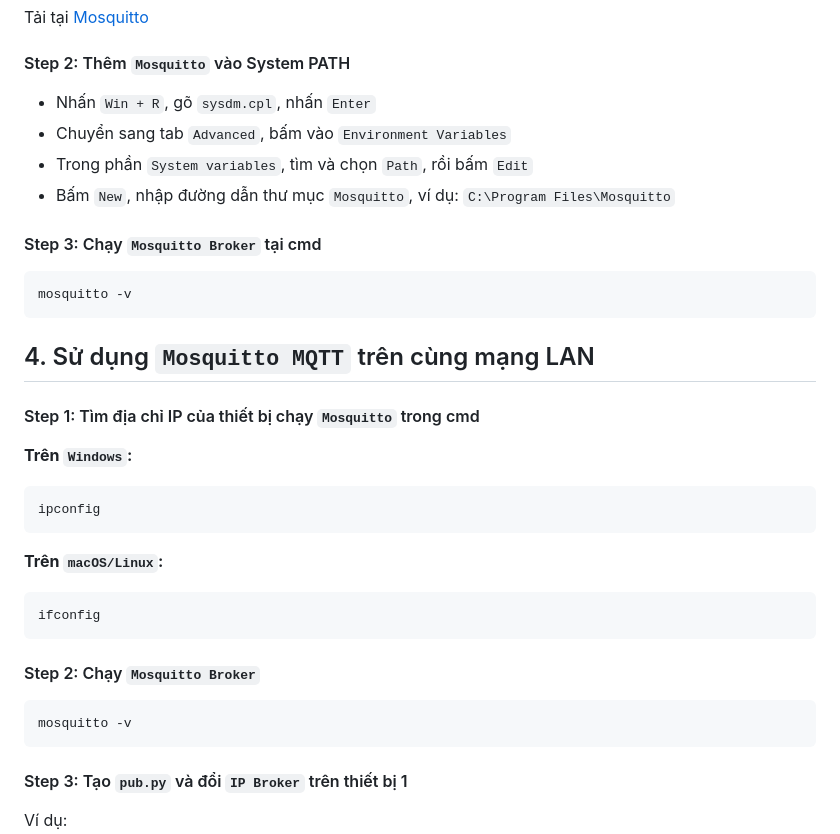
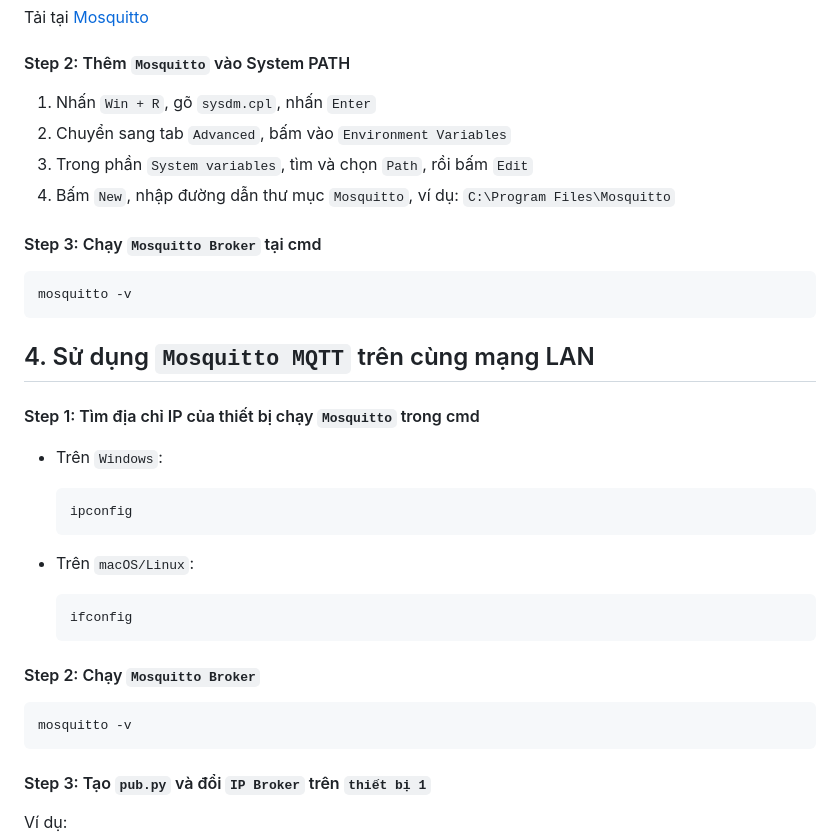
Before and after one commit to DucBunny/mqtt_web, a Markdown page: README.md, the part around the change printed below. Rendered like a GitHub page.

```diff
--- a/README.md
+++ b/README.md
@@ -63,10 +64,10 @@ Tải tại [Mosquitto](https://mosquitto.org/download/)
 
 #### Step 2: Thêm `Mosquitto` vào System PATH
 
--   Nhấn `Win + R`, gõ `sysdm.cpl`, nhấn `Enter`
--   Chuyển sang tab `Advanced`, bấm vào `Environment Variables`
--   Trong phần `System variables`, tìm và chọn `Path`, rồi bấm `Edit`
--   Bấm `New`, nhập đường dẫn thư mục `Mosquitto`, ví dụ: `C:\Program Files\Mosquitto`
+1. Nhấn `Win + R`, gõ `sysdm.cpl`, nhấn `Enter`
+2. Chuyển sang tab `Advanced`, bấm vào `Environment Variables`
+3. Trong phần `System variables`, tìm và chọn `Path`, rồi bấm `Edit`
+4. Bấm `New`, nhập đường dẫn thư mục `Mosquitto`, ví dụ: `C:\Program Files\Mosquitto`
 
 #### Step 3: Chạy `Mosquitto Broker` tại cmd
 
@@ -76,19 +77,19 @@ Tải tại [Mosquitto](https://mosquitto.org/download/)
 
 #### Step 1: Tìm địa chỉ IP của thiết bị chạy `Mosquitto` trong cmd
 
-**Trên `Windows`:**
+-   Trên `Windows`:
 
-    ipconfig
+        ipconfig
 
-**Trên `macOS/Linux`:**
+-   Trên `macOS/Linux`:
 
-    ifconfig
+        ifconfig
 
 #### Step 2: Chạy `Mosquitto Broker`
 
     mosquitto -v
 
-#### Step 3: Tạo `pub.py` và đổi `IP Broker` trên thiết bị 1
+#### Step 3: Tạo `pub.py` và đổi `IP Broker` trên `thiết bị 1`
 
 Ví dụ: ![pub.py](./doc/pub.png)
 
```
Also changed, not shown: other parts of README.md (+33 -31 lines).
